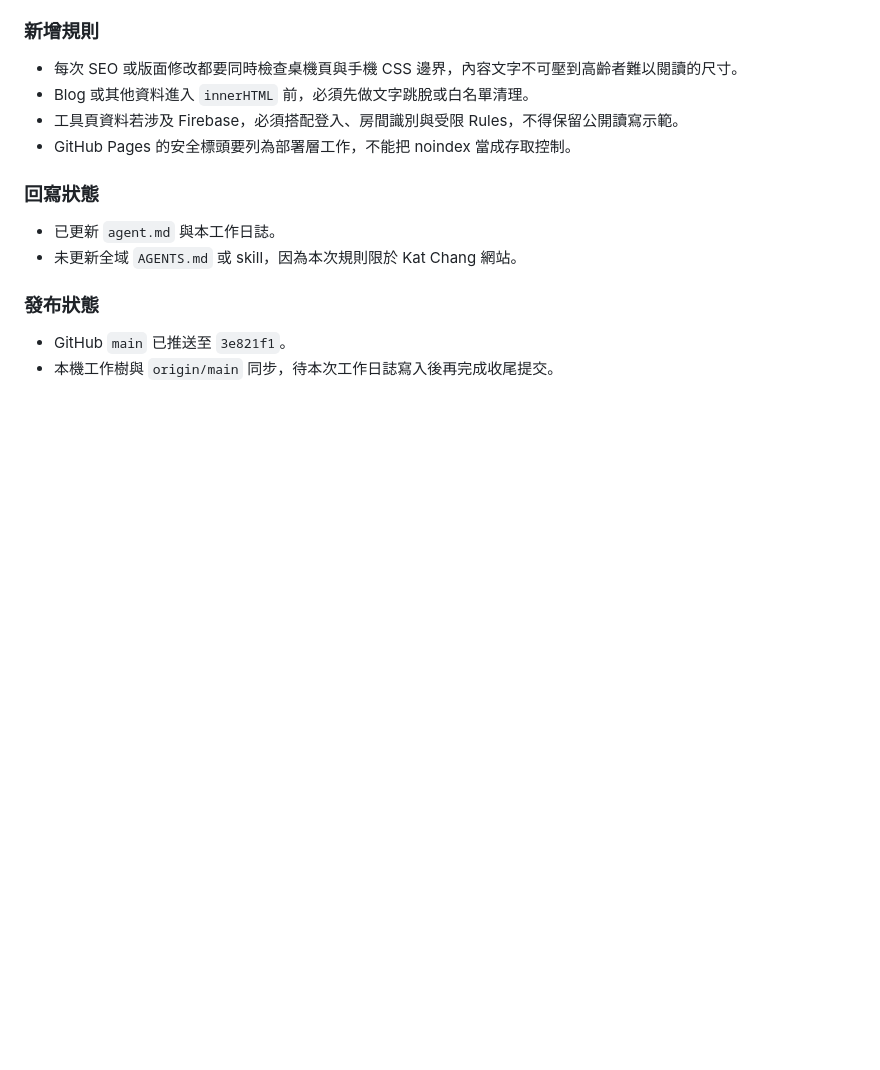
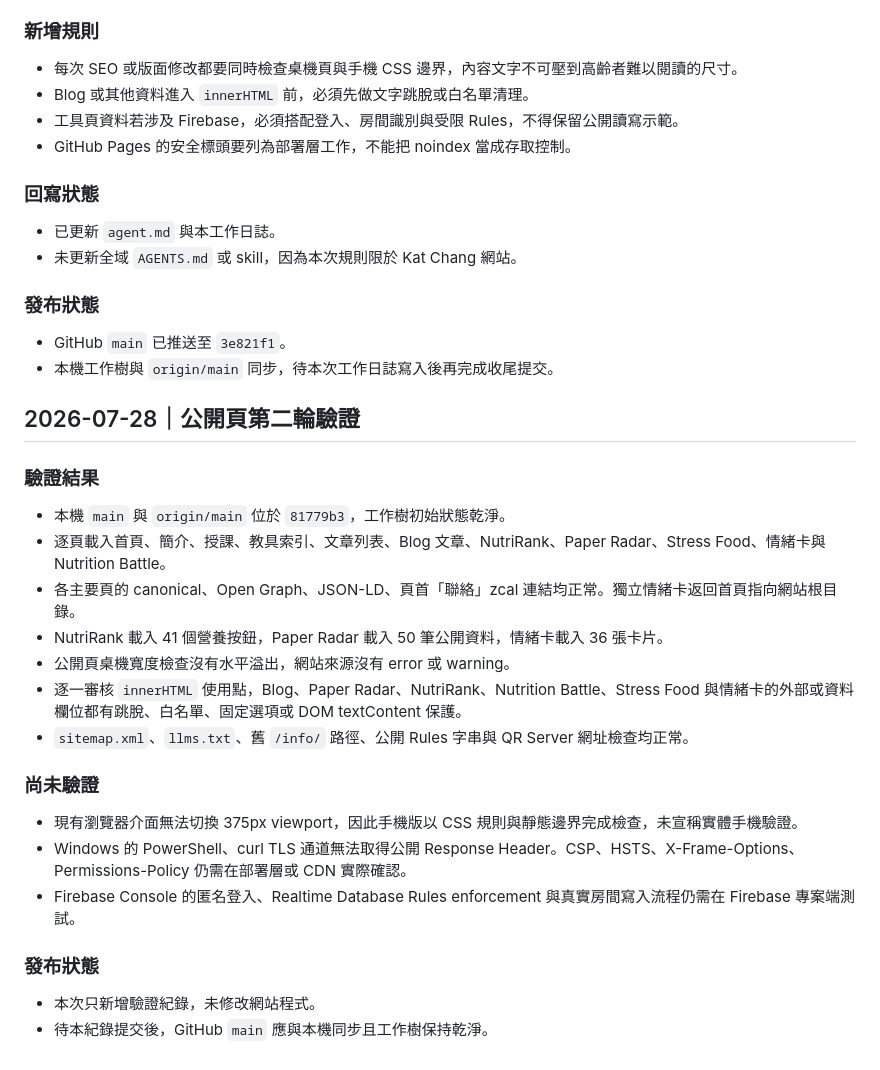
Before and after one commit to 594katchang-source/594katchang-source.github.io, a Markdown page: project-worklog.md, the part around the change. Rendered like a GitHub page; blank space fills up the shorter version.

Commit message:
Record second site verification pass

```diff
--- a/project-worklog.md
+++ b/project-worklog.md
@@ -570,3 +570,26 @@
 
 - GitHub `main` 已推送至 `3e821f1`。
 - 本機工作樹與 `origin/main` 同步，待本次工作日誌寫入後再完成收尾提交。
+
+## 2026-07-28｜公開頁第二輪驗證
+
+### 驗證結果
+
+- 本機 `main` 與 `origin/main` 位於 `81779b3`，工作樹初始狀態乾淨。
+- 逐頁載入首頁、簡介、授課、教具索引、文章列表、Blog 文章、NutriRank、Paper Radar、Stress Food、情緒卡與 Nutrition Battle。
+- 各主要頁的 canonical、Open Graph、JSON-LD、頁首「聯絡」zcal 連結均正常。獨立情緒卡返回首頁指向網站根目錄。
+- NutriRank 載入 41 個營養按鈕，Paper Radar 載入 50 筆公開資料，情緒卡載入 36 張卡片。
+- 公開頁桌機寬度檢查沒有水平溢出，網站來源沒有 error 或 warning。
+- 逐一審核 `innerHTML` 使用點，Blog、Paper Radar、NutriRank、Nutrition Battle、Stress Food 與情緒卡的外部或資料欄位都有跳脫、白名單、固定選項或 DOM textContent 保護。
+- `sitemap.xml`、`llms.txt`、舊 `/info/` 路徑、公開 Rules 字串與 QR Server 網址檢查均正常。
+
+### 尚未驗證
+
+- 現有瀏覽器介面無法切換 375px viewport，因此手機版以 CSS 規則與靜態邊界完成檢查，未宣稱實體手機驗證。
+- Windows 的 PowerShell、curl TLS 通道無法取得公開 Response Header。CSP、HSTS、X-Frame-Options、Permissions-Policy 仍需在部署層或 CDN 實際確認。
+- Firebase Console 的匿名登入、Realtime Database Rules enforcement 與真實房間寫入流程仍需在 Firebase 專案端測試。
+
+### 發布狀態
+
+- 本次只新增驗證紀錄，未修改網站程式。
+- 待本紀錄提交後，GitHub `main` 應與本機同步且工作樹保持乾淨。
```
